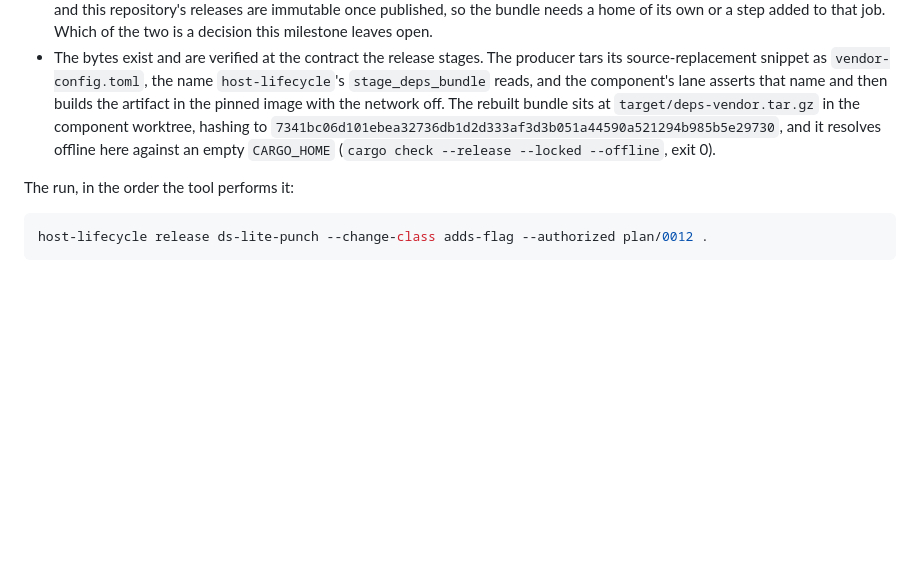
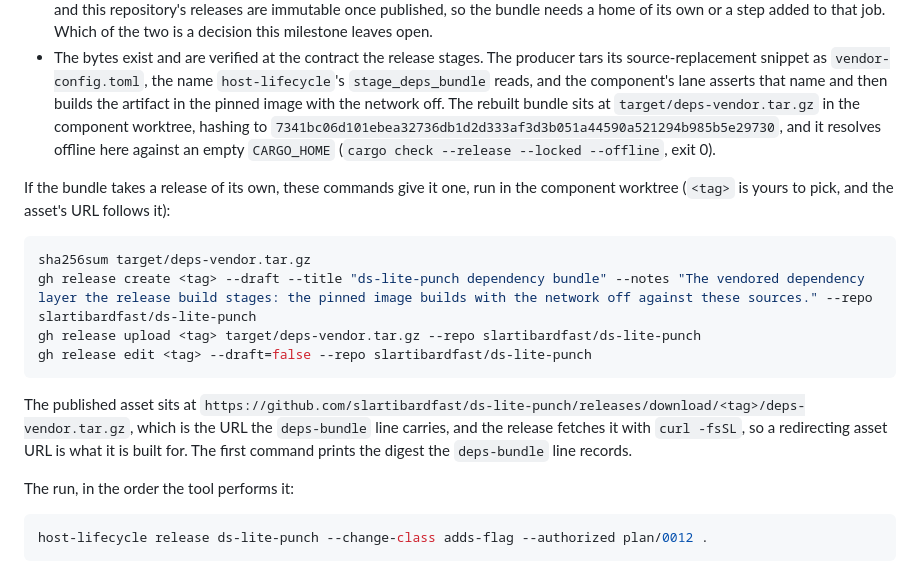
Before and after one commit to slartibardfast/agentic-ds-lite-punch, a Markdown page: plan/0012-the-front-door/README.md, the part around the change. GitHub-like rendering; blank space fills up the shorter version.

Commit message:
plan: the bundle's publication is quoted as the commands that give it a home

````diff
--- a/plan/0012-the-front-door/README.md
+++ b/plan/0012-the-front-door/README.md
@@ -344,6 +344,22 @@ the run, and each one is checkable here.
   resolves offline here against an empty `CARGO_HOME` (`cargo check --release
   --locked --offline`, exit 0).
 
+If the bundle takes a release of its own, these commands give it one, run in the
+component worktree (`<tag>` is yours to pick, and the asset's URL follows it):
+
+```sh
+sha256sum target/deps-vendor.tar.gz
+gh release create <tag> --draft --title "ds-lite-punch dependency bundle" --notes "The vendored dependency layer the release build stages: the pinned image builds with the network off against these sources." --repo slartibardfast/ds-lite-punch
+gh release upload <tag> target/deps-vendor.tar.gz --repo slartibardfast/ds-lite-punch
+gh release edit <tag> --draft=false --repo slartibardfast/ds-lite-punch
+```
+
+The published asset sits at
+`https://github.com/slartibardfast/ds-lite-punch/releases/download/<tag>/deps-vendor.tar.gz`,
+which is the URL the `deps-bundle` line carries, and the release fetches it with
+`curl -fsSL`, so a redirecting asset URL is what it is built for. The first command
+prints the digest the `deps-bundle` line records.
+
 The run, in the order the tool performs it:
 
 ```sh
````
